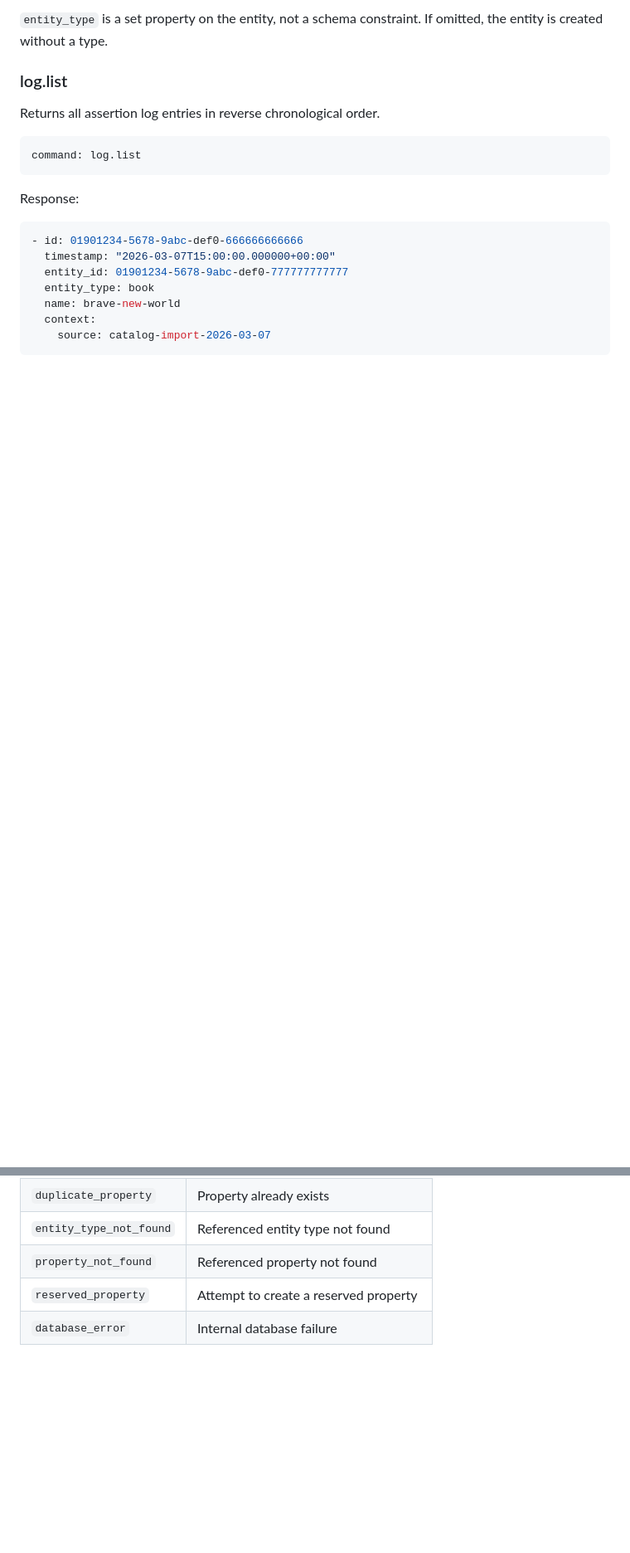
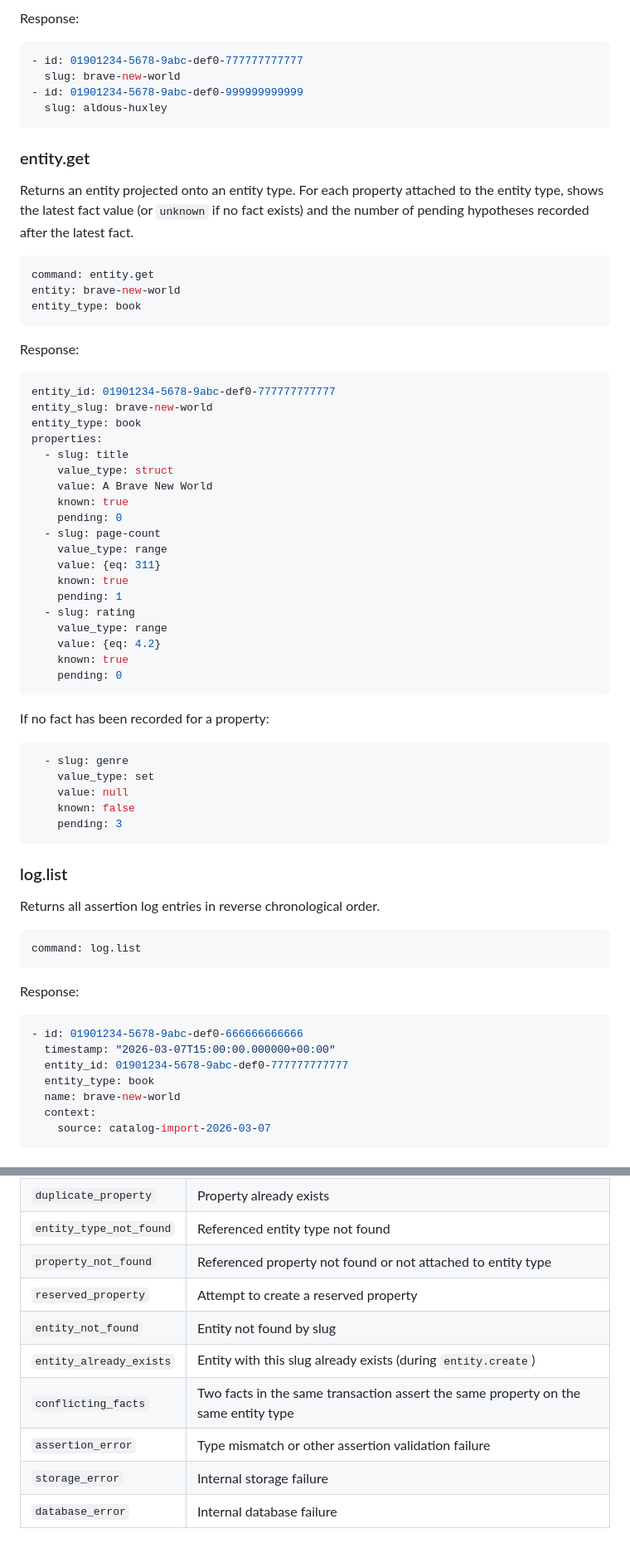
Before and after one commit to waralex/terra-incognita, a Markdown page: product-documents/query-specification.md, 2 parts joined by grey strips. Shown at 83% size. Drawn GitHub-style; blank space fills up the shorter version.

````diff
--- a/product-documents/query-specification.md
+++ b/product-documents/query-specification.md
@@ -320,7 +353,59 @@ Batch response:
 ```
 
-`entity_type` is a set property on the entity, not a schema constraint. If omitted,
-the entity is created without a type.
+Response:
+
+```yaml
+- id: 01901234-5678-9abc-def0-777777777777
+  slug: brave-new-world
+- id: 01901234-5678-9abc-def0-999999999999
+  slug: aldous-huxley
+```
+
+### entity.get
+
+Returns an entity projected onto an entity type. For each property attached to the
+entity type, shows the latest fact value (or `unknown` if no fact exists) and the
+number of pending hypotheses recorded after the latest fact.
+
+```yaml
+command: entity.get
+entity: brave-new-world
+entity_type: book
+```
+
+Response:
+
+```yaml
+entity_id: 01901234-5678-9abc-def0-777777777777
+entity_slug: brave-new-world
+entity_type: book
+properties:
+  - slug: title
+    value_type: struct
+    value: A Brave New World
+    known: true
+    pending: 0
+  - slug: page-count
+    value_type: range
+    value: {eq: 311}
+    known: true
+    pending: 1
+  - slug: rating
+    value_type: range
+    value: {eq: 4.2}
+    known: true
+    pending: 0
+```
+
+If no fact has been recorded for a property:
+
+```yaml
+  - slug: genre
+    value_type: set
+    value: null
+    known: false
+    pending: 3
+```
 
 ### log.list
 
@@ -401,6 +518,11 @@ Error kinds:
 | `duplicate_entity_type` | Entity type already exists |
 | `duplicate_property` | Property already exists |
 | `entity_type_not_found` | Referenced entity type not found |
-| `property_not_found` | Referenced property not found |
+| `property_not_found` | Referenced property not found or not attached to entity type |
 | `reserved_property` | Attempt to create a reserved property |
+| `entity_not_found` | Entity not found by slug |
+| `entity_already_exists` | Entity with this slug already exists (during `entity.create`) |
+| `conflicting_facts` | Two facts in the same transaction assert the same property on the same entity type |
+| `assertion_error` | Type mismatch or other assertion validation failure |
+| `storage_error` | Internal storage failure |
 | `database_error` | Internal database failure |
````
Also changed, not shown: other parts of product-documents/query-specification.md (+96 -31 lines).
